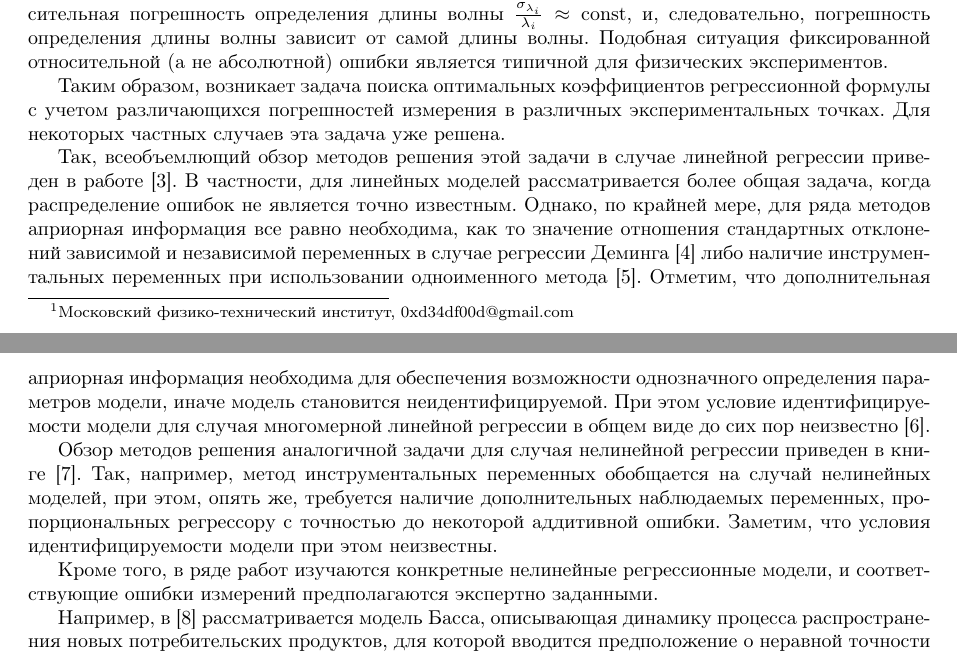
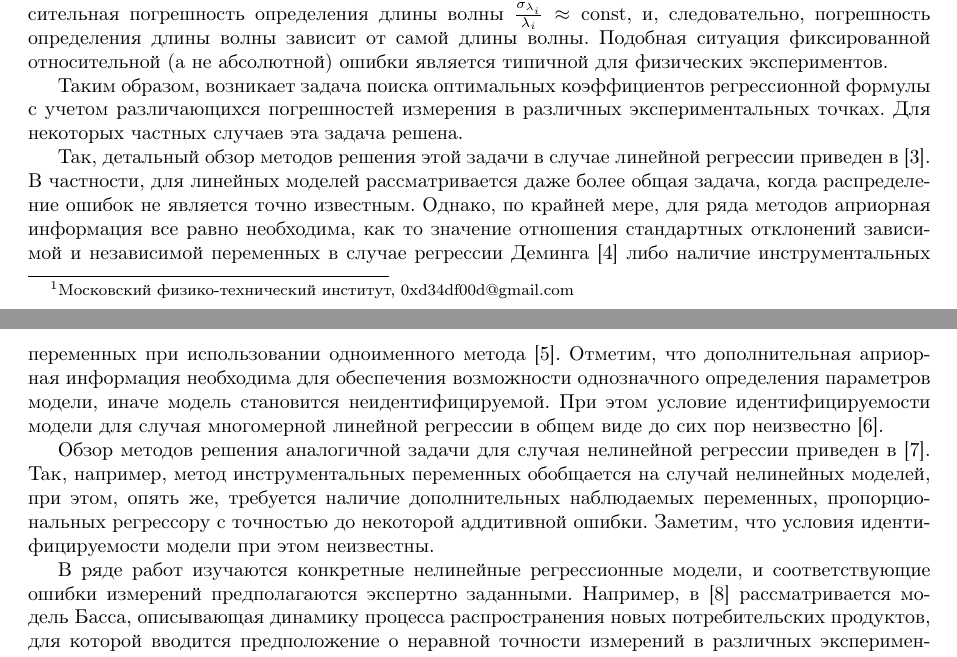
Before and after one commit to 0xd34df00d/RefractOptics, a LaTeX paper (doc/Rudoy2014LevMar.tex): two parts of pages 1 and 2 of 13, joined at a grey line, cut so that both start at the same text. Compiled offline with pdfLaTeX.

Commit message:
[2014LevMar] Intro survey text style fixes.

```diff
--- a/doc/Rudoy2014LevMar.tex
+++ b/doc/Rudoy2014LevMar.tex
@@ -111,11 +111,11 @@ $\frac{\sigma_{\lambda_i}}{\lambda_i} \approx \text{const}$, и, следова
 
 Таким образом, возникает задача поиска оптимальных коэффициентов регрессионной
 формулы с учетом различающихся погрешностей измерения в различных экспериментальных точках.
-Для некоторых частных случаев эта задача уже решена.
+Для некоторых частных случаев эта задача решена.
 
-Так, всеобъемлющий обзор методов решения этой задачи
-в случае линейной регрессии приведен в работе \cite{gillard2006historical}.
-В частности, для линейных моделей рассматривается более общая задача,
+Так, детальный обзор методов решения этой задачи
+в случае линейной регрессии приведен в \cite{gillard2006historical}.
+В частности, для линейных моделей рассматривается даже более общая задача,
 когда распределение ошибок не является точно известным.
 Однако, по крайней мере, для ряда методов априорная информация все
 равно необходима, как то значение отношения стандартных отклонений
@@ -131,7 +131,7 @@ $\frac{\sigma_{\lambda_i}}{\lambda_i} \approx \text{const}$, и, следова
 \cite{Bekker1986Comment}.
 
 Обзор методов решения аналогичной задачи для случая нелинейной
-регрессии приведен в книге \cite{Carrol06MeasurementErrors}.
+регрессии приведен в \cite{Carrol06MeasurementErrors}.
 Так, например, метод инструментальных переменных
 обобщается на случай нелинейных моделей, при этом,
 опять же, требуется наличие дополнительных наблюдаемых переменных,
@@ -139,10 +139,9 @@ $\frac{\sigma_{\lambda_i}}{\lambda_i} \approx \text{const}$, и, следова
 ошибки.
 Заметим, что условия идентифицируемости модели при этом неизвестны.
 
-Кроме того, в ряде работ изучаются конкретные нелинейные
+В ряде работ изучаются конкретные нелинейные
 регрессионные модели, и соответствующие ошибки измерений
 предполагаются экспертно заданными.
-
 Например, в \cite{jukic2013nonlinear} рассматривается модель Басса,
 описывающая динамику процесса распространения новых потребительских продуктов,
 для которой вводится предположение о неравной точности измерений в различных
```
